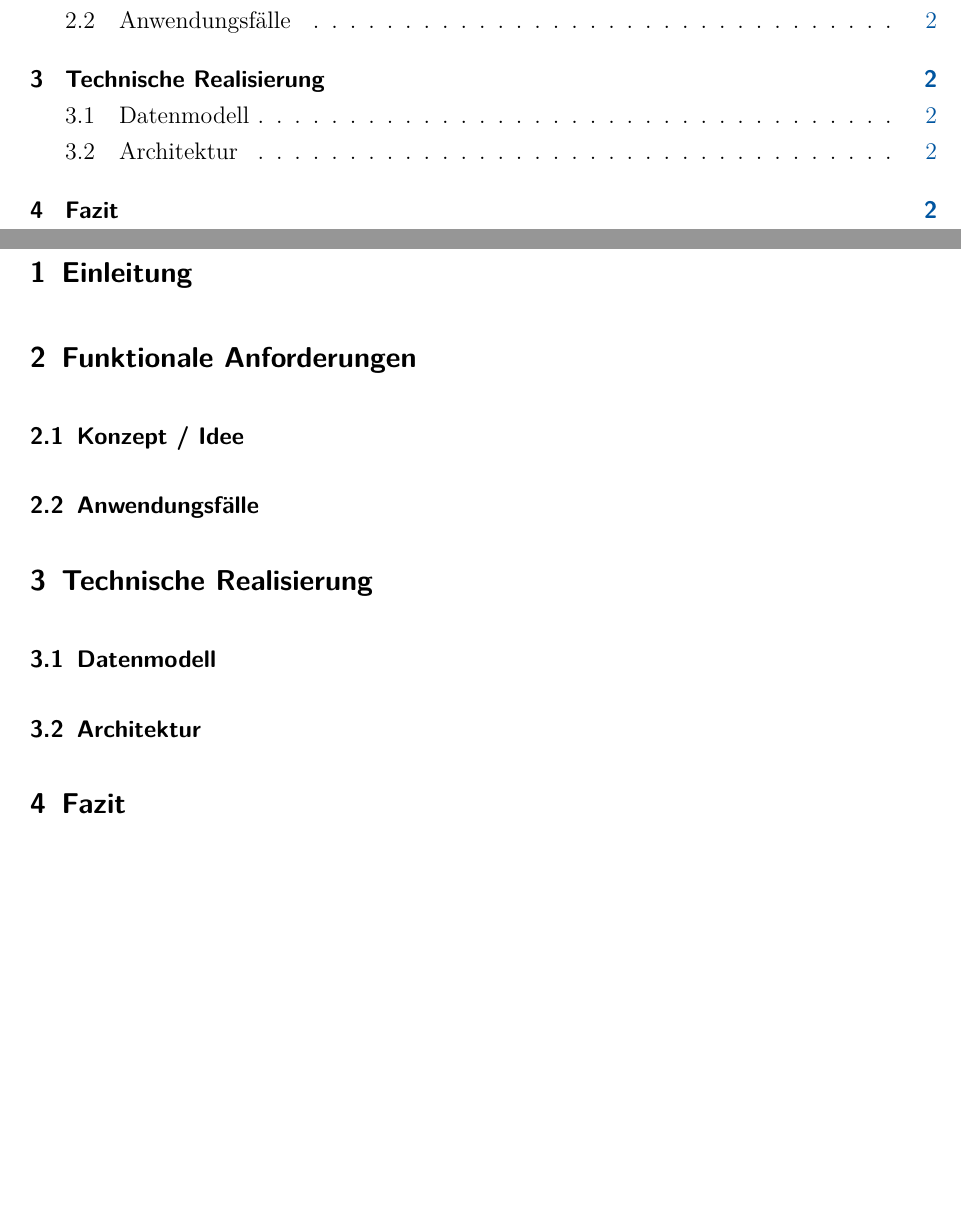
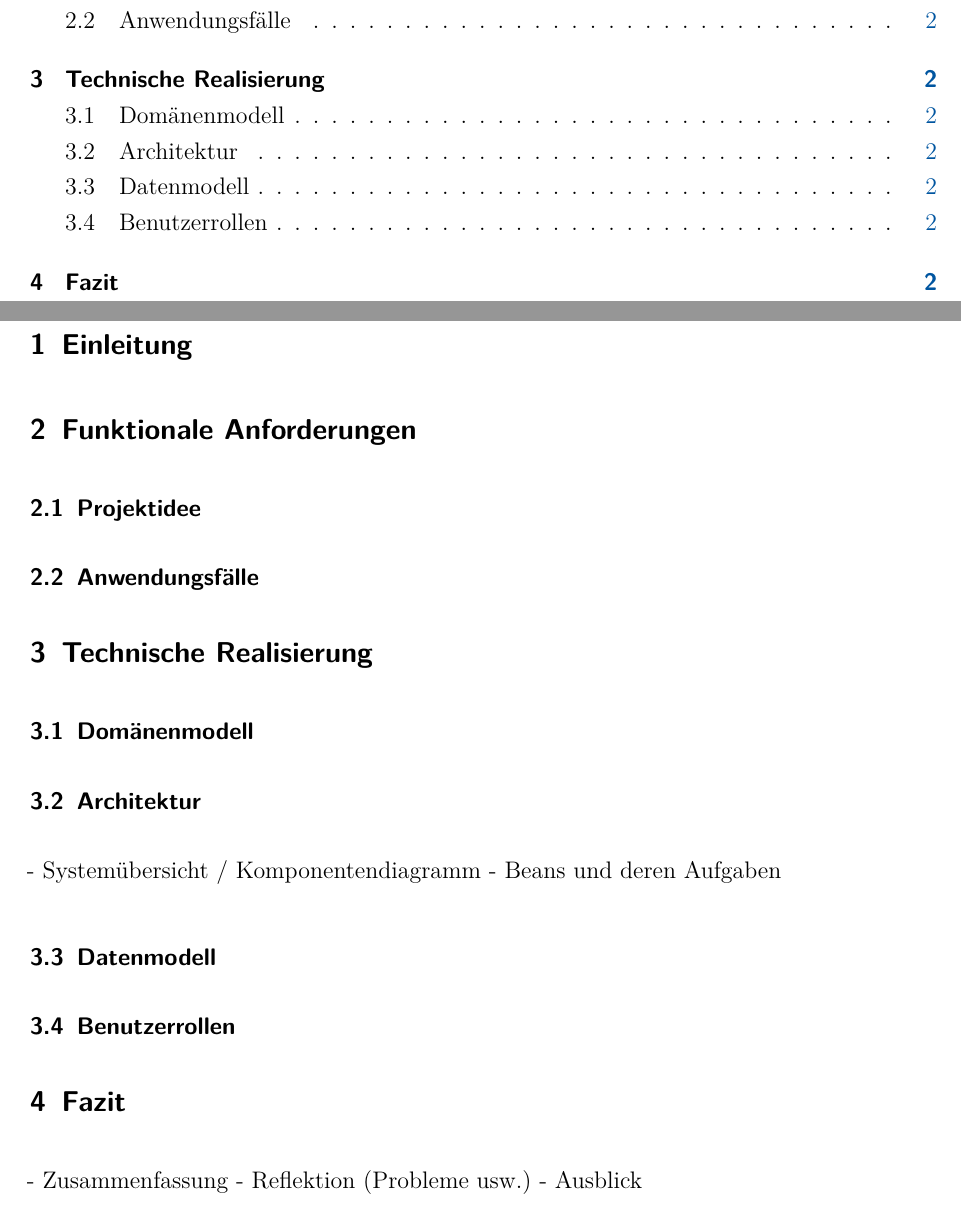
Before and after one commit to w-hs/drunken-jukebox, a LaTeX document (doku/Ausarbeitung.tex, which reads doku/Inhalt/Anforderungen.tex, doku/Inhalt/Fazit.tex, doku/Inhalt/Realisierung.tex): two parts of pages 2 and 3 of 3, joined at a grey line, cut so that both start at the same text, the shorter picture padded with empty space. Compiled offline with pdfLaTeX; an older LaTeX class or package is replaced by its successor.

Commit message:
Überarbeitung Kapitelstruktur

```diff
--- a/doku/Inhalt/Anforderungen.tex
+++ b/doku/Inhalt/Anforderungen.tex
@@ -1,5 +1,5 @@
 \section{Funktionale Anforderungen}
 
-\subsection{Konzept / Idee}
+\subsection{Projektidee}
 
 \subsection{Anwendungsfälle}
--- a/doku/Inhalt/Fazit.tex
+++ b/doku/Inhalt/Fazit.tex
@@ -1 +1,5 @@
 \section{Fazit}
+
+- Zusammenfassung
+- Reflektion (Probleme usw.)
+- Ausblick
--- a/doku/Inhalt/Realisierung.tex
+++ b/doku/Inhalt/Realisierung.tex
@@ -1,5 +1,13 @@
 \section{Technische Realisierung}
+
+\subsection{Domänenmodell}
+
+
+\subsection{Architektur}
+- Systemübersicht / Komponentendiagramm
+- Beans und deren Aufgaben
+
 
 \subsection{Datenmodell}
 
-\subsection{Architektur}
+\subsection{Benutzerrollen}
```
Also changed, not shown: doku/Ausarbeitung.pdf.
